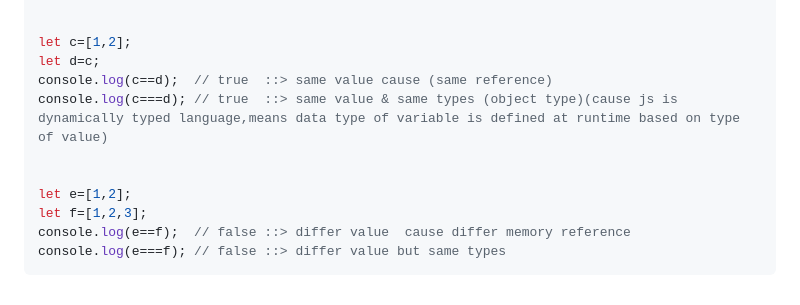
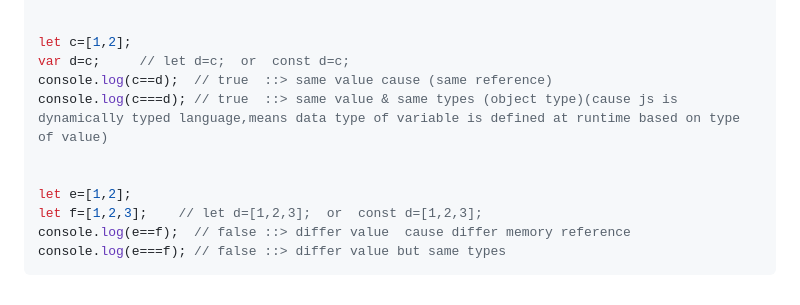
Before and after one commit to rhaulChaurasiya786/js-learning, a Markdown page: basic/01-Execution-Context-Hoisting-callstack-Heap.md, the part around the change. Rendered like a GitHub page.

````diff
--- a/basic/01-Execution-Context-Hoisting-callstack-Heap.md
+++ b/basic/01-Execution-Context-Hoisting-callstack-Heap.md
@@ -307,13 +307,13 @@ console.log(a===b); // true ::> same value and same data types
 
 
 let c=[1,2];
-let d=c;
+var d=c;     // let d=c;  or  const d=c;
 console.log(c==d);  // true  ::> same value cause (same reference)
 console.log(c===d); // true  ::> same value & same types (object type)(cause js is dynamically typed language,means data type of variable is defined at runtime based on type of value)
 
 
 let e=[1,2];
-let f=[1,2,3];
+let f=[1,2,3];    // let d=[1,2,3];  or  const d=[1,2,3];
 console.log(e==f);  // false ::> differ value  cause differ memory reference
 console.log(e===f); // false ::> differ value but same types
 ```
````
